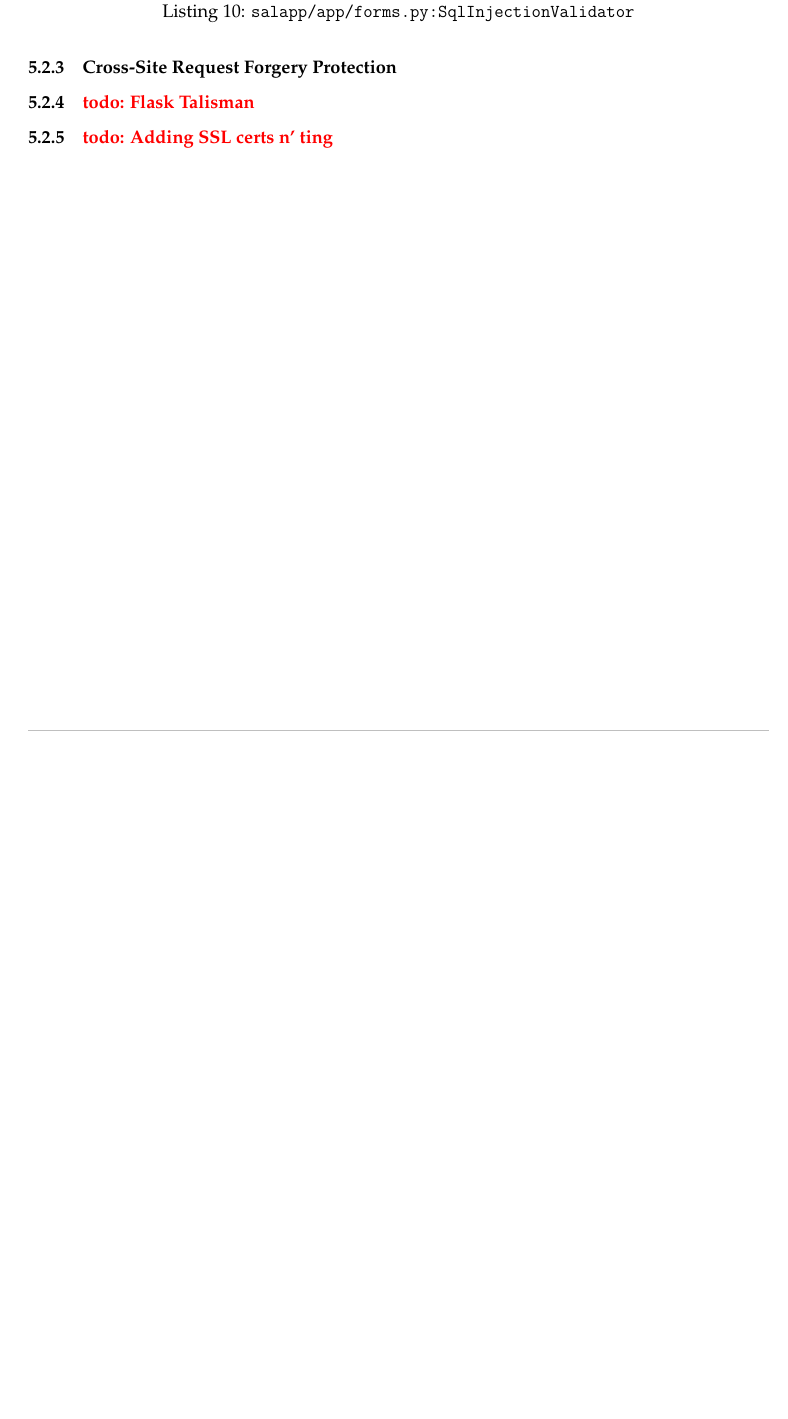
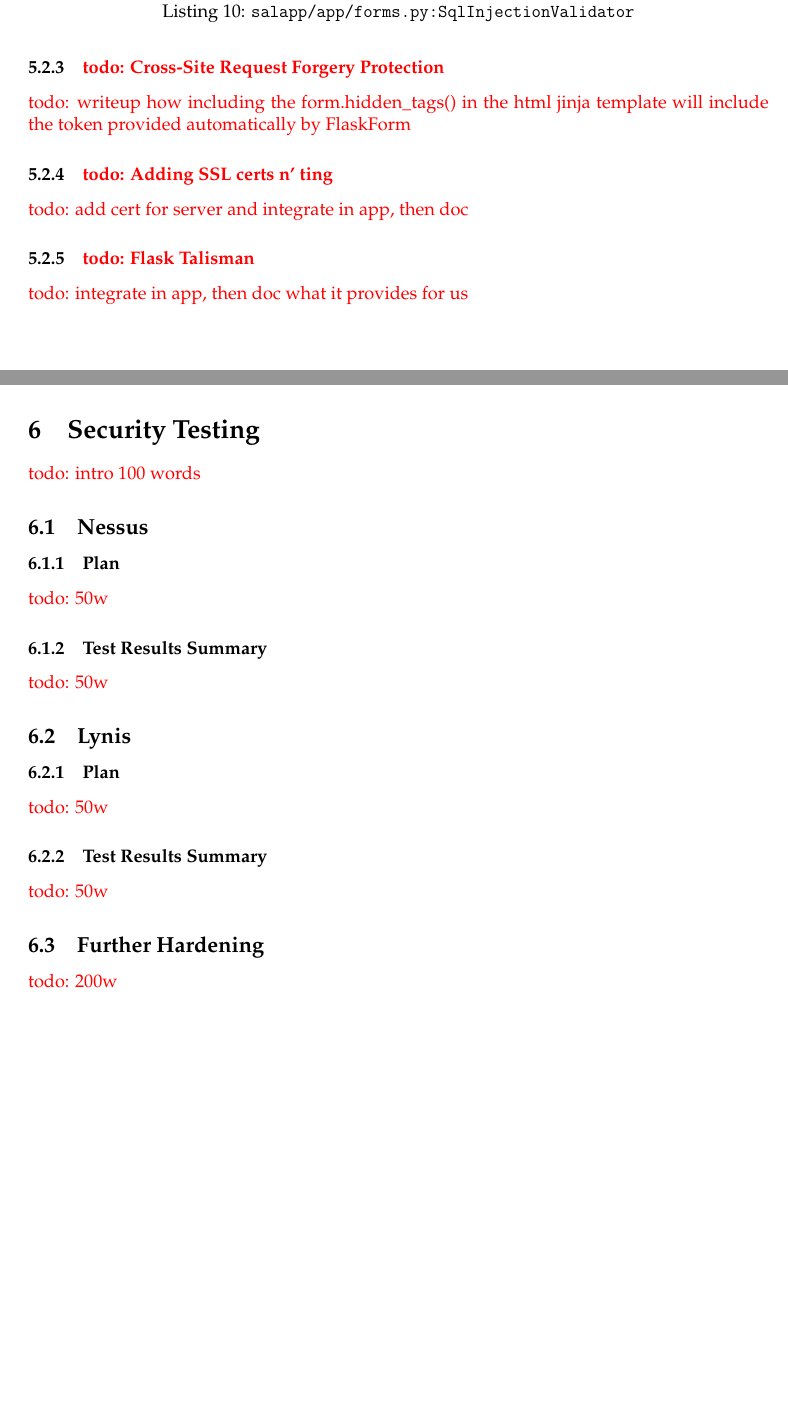
Before and after one commit to david-wm-sanders/uswacs-2-iy2d502-p1, a LaTeX document (report.tex, which reads sections/ss/sections/hardening.tex, sections/ss/sections/testing.tex): part of page 16 of 38 before the commit and two parts of pages 17 and 18 of 42 after it, the two joined at a grey line, cut so that both start at the same text, the shorter picture padded with empty space. Compiled offline with pdfLaTeX.

Commit message:
Add a framework for remaining work

```diff
--- a/sections/ss/sections/hardening.tex
+++ b/sections/ss/sections/hardening.tex
@@ -118,9 +118,10 @@ As a note here, the form fields are defined using a custom subclass of \texttt{S
   \label{lst:hard:salapp:app:forms.py:SqlInjectionValidator}
 \end{listing}
 
-\subsubsection{Cross-Site Request Forgery Protection}
+\subsubsection{\todo{Cross-Site Request Forgery Protection}}
+\todo{writeup how including the form.hidden\_tags() in the html jinja template will include the token provided automatically by FlaskForm}
 
-
-
+\subsubsection{\todo{Adding SSL certs n' ting}}
+\todo{add cert for server and integrate in app, then doc}
 \subsubsection{\todo{Flask Talisman}}
-\subsubsection{\todo{Adding SSL certs n' ting}}
+\todo{integrate in app, then doc what it provides for us}
--- /dev/null
+++ b/sections/ss/sections/testing.tex
@@ -0,0 +1,16 @@
+\section{Security Testing}
+\todo{intro 100 words}
+\subsection{Nessus}
+\subsubsection{Plan}
+\todo{50w}
+\subsubsection{Test Results Summary}
+\todo{50w}
+\subsection{Lynis}
+\subsubsection{Plan}
+\todo{50w}
+\subsubsection{Test Results Summary}
+\todo{50w}
+
+
+\subsection{Further Hardening}
+\todo{200w}
```
Also changed, not shown: sections/ss/report.tex (+9 -0 lines), sections/ss/sections/alternatives.tex (added, +2 -0 lines), sections/ss/sections/evaluation.tex (added, +5 -0 lines).
